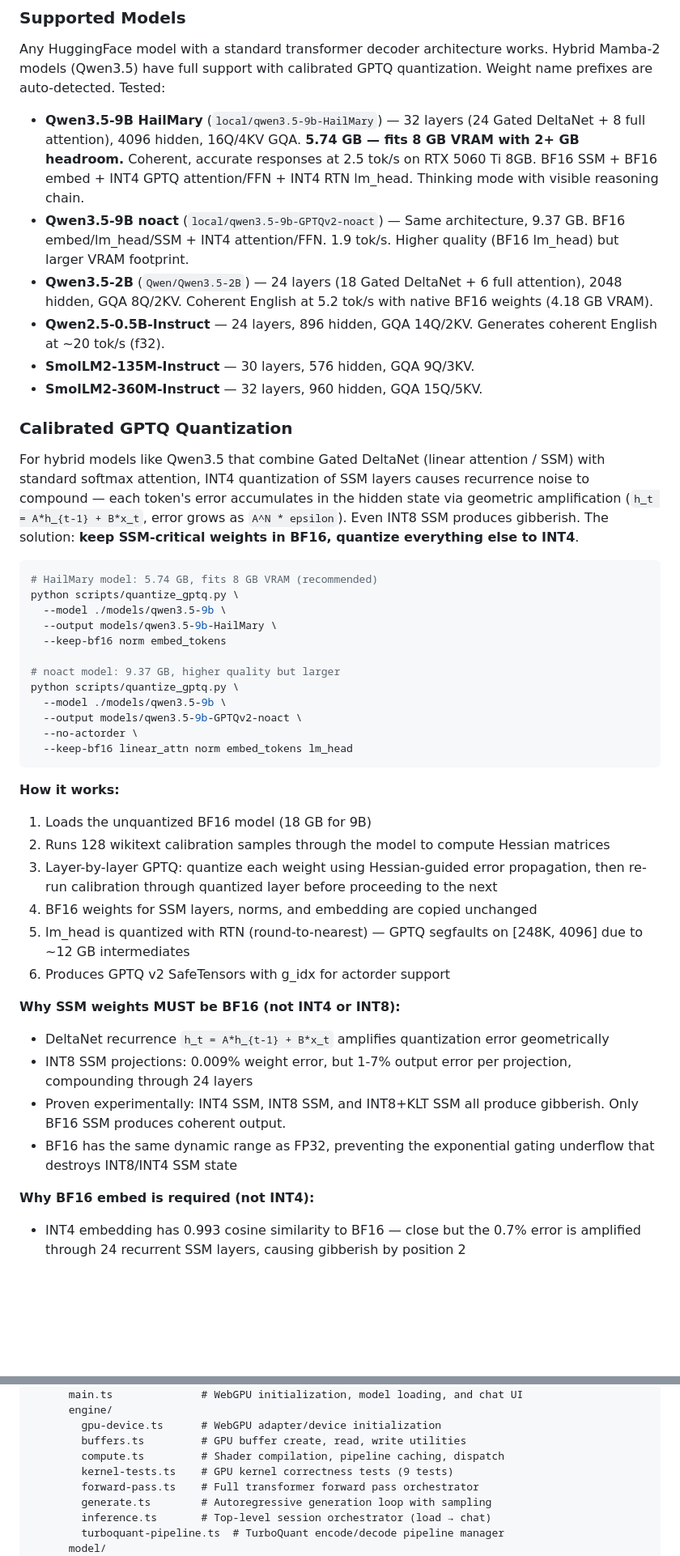
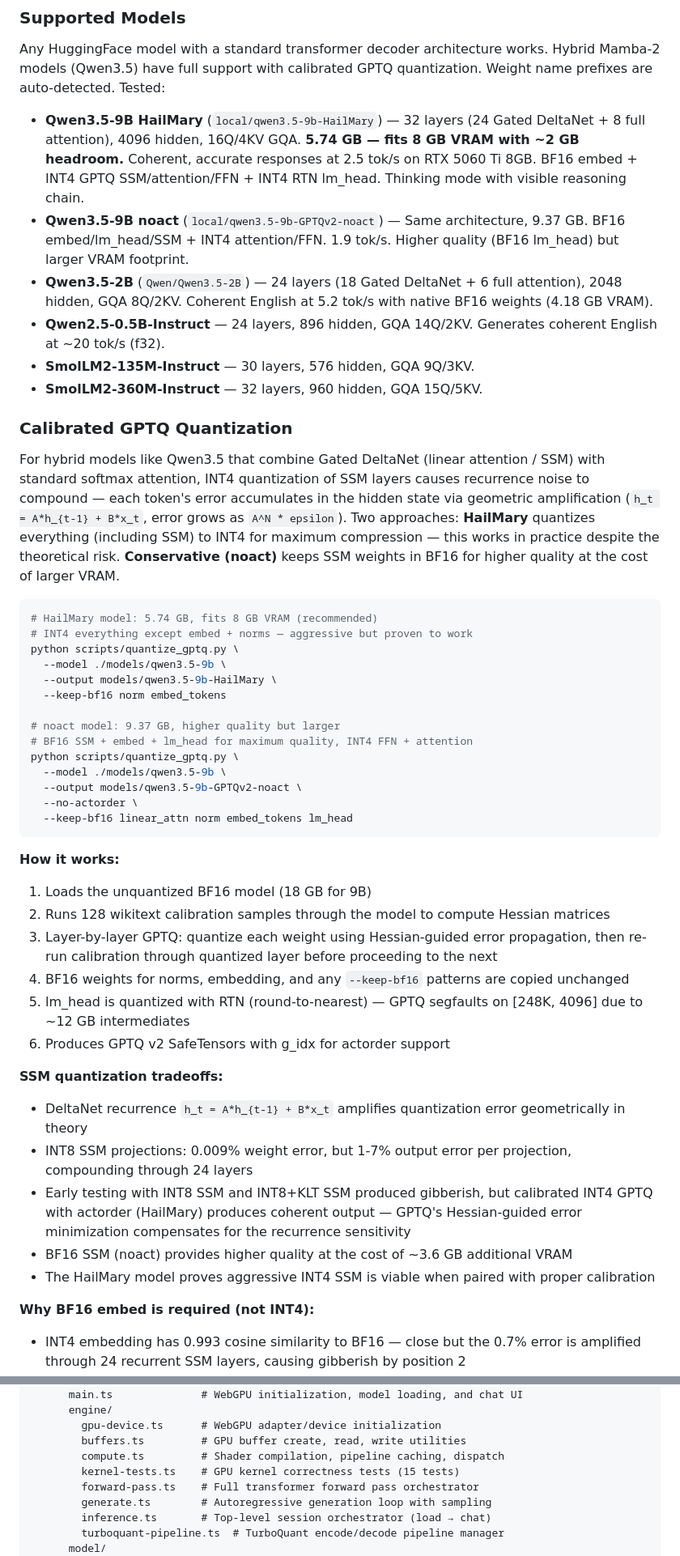
Before and after one commit to kavenmartinez1-collab/Artifex-Assistantv5, a Markdown page: README.md, 2 parts joined by grey strips. Shown at 81% size. Drawn GitHub-style; blank space fills up the shorter version.

Commit message:
Fix README: correct VRAM budget table and SSM quantization claims to match reality
- VRAM table: SSM layers are INT4 GPTQ (0.8 GB) not BF16 (3.1 GB) in HailMary
- VRAM table: FFN is 2.4 GB (32×3×12288×4096) not 1.2 GB
- VRAM table: attention is 0.2 GB not 0.3 GB, runtime overhead is 0.2 GB not 0.5 GB
- Rows now sum correctly to ~5.7 GB matching the actual 5.74 GB model
- SSM section: replace "MUST be BF16" with tradeoff analysis — HailMary proves
  calibrated INT4 GPTQ SSM works despite theoretical recurrence risk
- Model description: correct "BF16 SSM" to "INT4 GPTQ SSM" for HailMary
- Quantize commands: add comments clarifying what each variant keeps in BF16
- Project structure: fix kernel test count (9 → 15)

Co-Authored-By: Claude Opus 4.6 (1M context) <noreply@anthropic.com>

````diff
--- a/README.md
+++ b/README.md
@@ -816,7 +816,7 @@ Phases 0-6 complete plus Gated DeltaNet/Mamba-2 hybrid support, TurboQuant KV ca
 
 Any HuggingFace model with a standard transformer decoder architecture works. Hybrid Mamba-2 models (Qwen3.5) have full support with calibrated GPTQ quantization. Weight name prefixes are auto-detected. Tested:
 
-- **Qwen3.5-9B HailMary** (`local/qwen3.5-9b-HailMary`) — 32 layers (24 Gated DeltaNet + 8 full attention), 4096 hidden, 16Q/4KV GQA. **5.74 GB — fits 8 GB VRAM with 2+ GB headroom.** Coherent, accurate responses at 2.5 tok/s on RTX 5060 Ti 8GB. BF16 SSM + BF16 embed + INT4 GPTQ attention/FFN + INT4 RTN lm_head. Thinking mode with visible reasoning chain.
+- **Qwen3.5-9B HailMary** (`local/qwen3.5-9b-HailMary`) — 32 layers (24 Gated DeltaNet + 8 full attention), 4096 hidden, 16Q/4KV GQA. **5.74 GB — fits 8 GB VRAM with ~2 GB headroom.** Coherent, accurate responses at 2.5 tok/s on RTX 5060 Ti 8GB. BF16 embed + INT4 GPTQ SSM/attention/FFN + INT4 RTN lm_head. Thinking mode with visible reasoning chain.
 - **Qwen3.5-9B noact** (`local/qwen3.5-9b-GPTQv2-noact`) — Same architecture, 9.37 GB. BF16 embed/lm_head/SSM + INT4 attention/FFN. 1.9 tok/s. Higher quality (BF16 lm_head) but larger VRAM footprint.
 - **Qwen3.5-2B** (`Qwen/Qwen3.5-2B`) — 24 layers (18 Gated DeltaNet + 6 full attention), 2048 hidden, GQA 8Q/2KV. Coherent English at 5.2 tok/s with native BF16 weights (4.18 GB VRAM).
 - **Qwen2.5-0.5B-Instruct** — 24 layers, 896 hidden, GQA 14Q/2KV. Generates coherent English at ~20 tok/s (f32).
@@ -825,16 +825,18 @@ Any HuggingFace model with a standard transformer decoder architecture works. Hy
 
 ### Calibrated GPTQ Quantization
 
-For hybrid models like Qwen3.5 that combine Gated DeltaNet (linear attention / SSM) with standard softmax attention, INT4 quantization of SSM layers causes recurrence noise to compound — each token's error accumulates in the hidden state via geometric amplification (`h_t = A*h_{t-1} + B*x_t`, error grows as `A^N * epsilon`). Even INT8 SSM produces gibberish. The solution: **keep SSM-critical weights in BF16, quantize everything else to INT4**.
+For hybrid models like Qwen3.5 that combine Gated DeltaNet (linear attention / SSM) with standard softmax attention, INT4 quantization of SSM layers causes recurrence noise to compound — each token's error accumulates in the hidden state via geometric amplification (`h_t = A*h_{t-1} + B*x_t`, error grows as `A^N * epsilon`). Two approaches: **HailMary** quantizes everything (including SSM) to INT4 for maximum compression — this works in practice despite the theoretical risk. **Conservative (noact)** keeps SSM weights in BF16 for higher quality at the cost of larger VRAM.
 
 ```bash
 # HailMary model: 5.74 GB, fits 8 GB VRAM (recommended)
+# INT4 everything except embed + norms — aggressive but proven to work
 python scripts/quantize_gptq.py \
   --model ./models/qwen3.5-9b \
   --output models/qwen3.5-9b-HailMary \
   --keep-bf16 norm embed_tokens
 
 # noact model: 9.37 GB, higher quality but larger
+# BF16 SSM + embed + lm_head for maximum quality, INT4 FFN + attention
 python scripts/quantize_gptq.py \
   --model ./models/qwen3.5-9b \
   --output models/qwen3.5-9b-GPTQv2-noact \
@@ -846,15 +848,16 @@ python scripts/quantize_gptq.py \
 1. Loads the unquantized BF16 model (18 GB for 9B)
 2. Runs 128 wikitext calibration samples through the model to compute Hessian matrices
 3. Layer-by-layer GPTQ: quantize each weight using Hessian-guided error propagation, then re-run calibration through quantized layer before proceeding to the next
-4. BF16 weights for SSM layers, norms, and embedding are copied unchanged
+4. BF16 weights for norms, embedding, and any `--keep-bf16` patterns are copied unchanged
 5. lm_head is quantized with RTN (round-to-nearest) — GPTQ segfaults on [248K, 4096] due to ~12 GB intermediates
 6. Produces GPTQ v2 SafeTensors with g_idx for actorder support
 
-**Why SSM weights MUST be BF16 (not INT4 or INT8):**
-- DeltaNet recurrence `h_t = A*h_{t-1} + B*x_t` amplifies quantization error geometrically
+**SSM quantization tradeoffs:**
+- DeltaNet recurrence `h_t = A*h_{t-1} + B*x_t` amplifies quantization error geometrically in theory
 - INT8 SSM projections: 0.009% weight error, but 1-7% output error per projection, compounding through 24 layers
-- Proven experimentally: INT4 SSM, INT8 SSM, and INT8+KLT SSM all produce gibberish. Only BF16 SSM produces coherent output.
-- BF16 has the same dynamic range as FP32, preventing the exponential gating underflow that destroys INT8/INT4 SSM state
+- Early testing with INT8 SSM and INT8+KLT SSM produced gibberish, but calibrated INT4 GPTQ with actorder (HailMary) produces coherent output — GPTQ's Hessian-guided error minimization compensates for the recurrence sensitivity
+- BF16 SSM (noact) provides higher quality at the cost of ~3.6 GB additional VRAM
+- The HailMary model proves aggressive INT4 SSM is viable when paired with proper calibration
 
 **Why BF16 embed is required (not INT4):**
 - INT4 embedding has 0.993 cosine similarity to BF16 — close but the 0.7% error is amplified through 24 recurrent SSM layers, causing gibberish by position 2
@@ -1015,7 +1018,7 @@ Artifex-Assistant-V5/
         gpu-device.ts      # WebGPU adapter/device initialization
         buffers.ts         # GPU buffer create, read, write utilities
         compute.ts         # Shader compilation, pipeline caching, dispatch
-        kernel-tests.ts    # GPU kernel correctness tests (9 tests)
+        kernel-tests.ts    # GPU kernel correctness tests (15 tests)
         forward-pass.ts    # Full transformer forward pass orchestrator
         generate.ts        # Autoregressive generation loop with sampling
         inference.ts       # Top-level session orchestrator (load → chat)
````
Also changed, not shown: other parts of README.md (+6 -6 lines).
